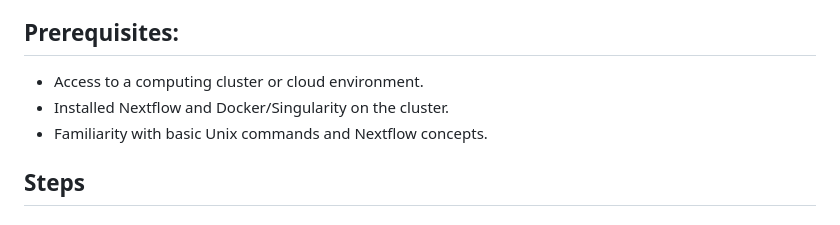
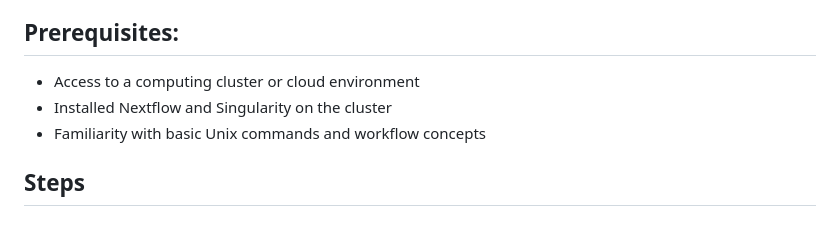
Before and after one commit to asntech/bios259-w24, a Markdown page: 05-workflows/nextflow-nfcore/README.md, the part around the change. Rendered like a GitHub page.

```diff
--- a/05-workflows/nextflow-nfcore/README.md
+++ b/05-workflows/nextflow-nfcore/README.md
@@ -11,9 +11,9 @@ The objective of this exercise is to introduce students to running the nf-core S
 
 ## Prerequisites:
 
--  Access to a computing cluster or cloud environment.
--  Installed Nextflow and Docker/Singularity on the cluster.
--  Familiarity with basic Unix commands and Nextflow concepts.
+-  Access to a computing cluster or cloud environment
+-  Installed Nextflow and Singularity on the cluster
+-  Familiarity with basic Unix commands and workflow concepts
 
 ## Steps
 
```
